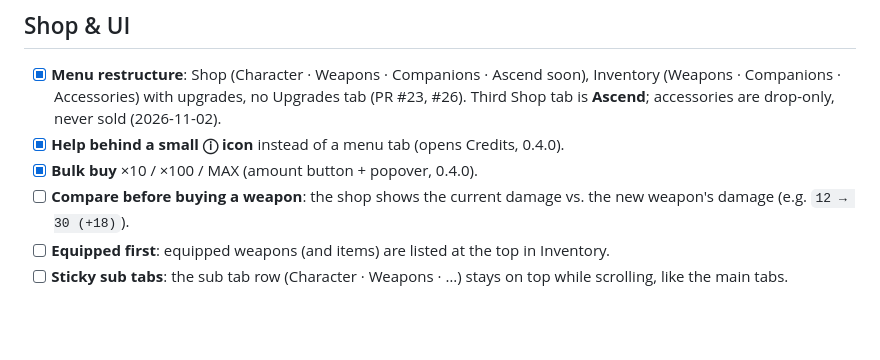
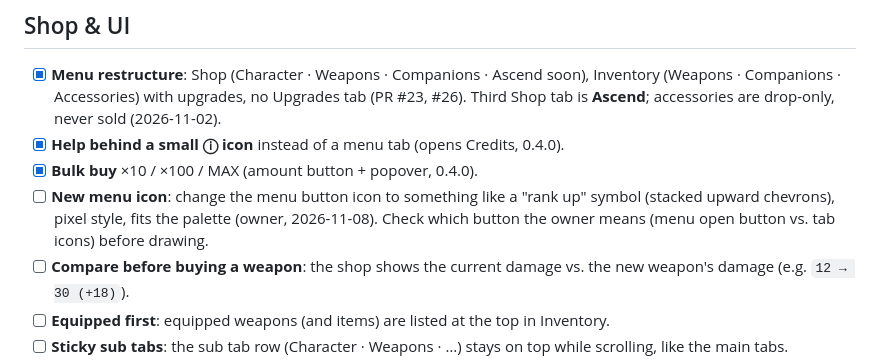
Before and after one commit to ohwelleu/browser-afk-game, a Markdown page: docs/BACKLOG.md, the part around the change. GitHub-like rendering; blank space fills up the shorter version.

Commit message:
Docs: menu icon (rank up) in backlog (#53)
Co-authored-by: Claude Sonnet 5.5 <noreply@anthropic.com>

```diff
--- a/docs/BACKLOG.md
+++ b/docs/BACKLOG.md
@@ -142,6 +142,10 @@ Each line below is its own thread, in this order.
       accessories are drop-only, never sold (2026-11-02).
 - [x] **Help behind a small ⓘ icon** instead of a menu tab (opens Credits, 0.4.0).
 - [x] **Bulk buy** ×10 / ×100 / MAX (amount button + popover, 0.4.0).
+- [ ] **New menu icon**: change the menu button icon to something like a
+      "rank up" symbol (stacked upward chevrons), pixel style, fits the
+      palette (owner, 2026-11-08). Check which button the owner means
+      (menu open button vs. tab icons) before drawing.
 - [ ] **Compare before buying a weapon**: the shop shows the current
       damage vs. the new weapon's damage (e.g. `12 → 30 (+18)`).
 - [ ] **Equipped first**: equipped weapons (and items) are listed at the
```
